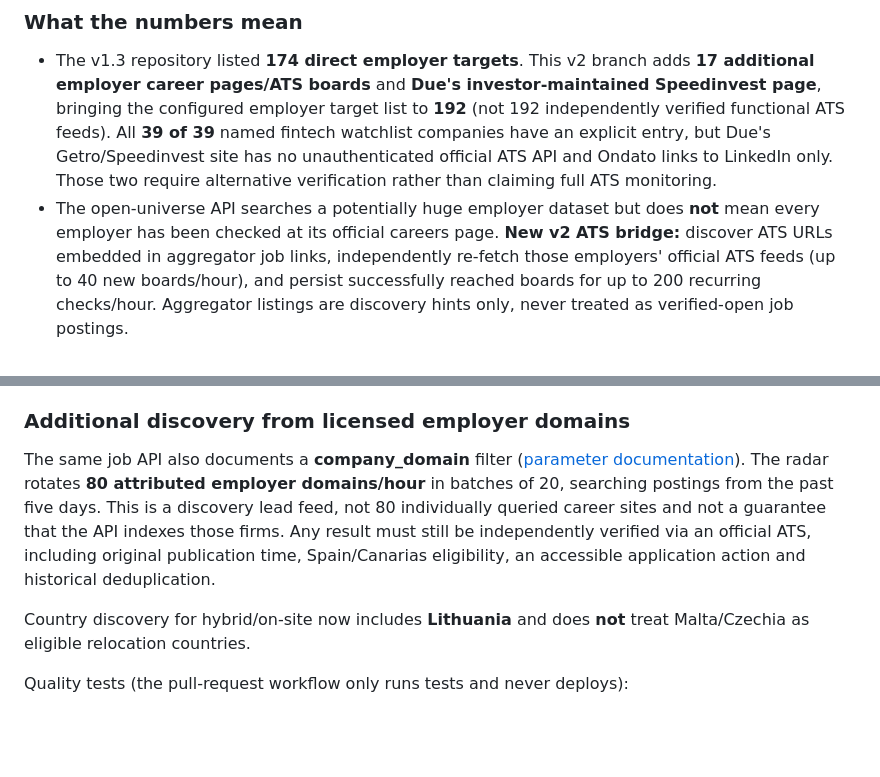
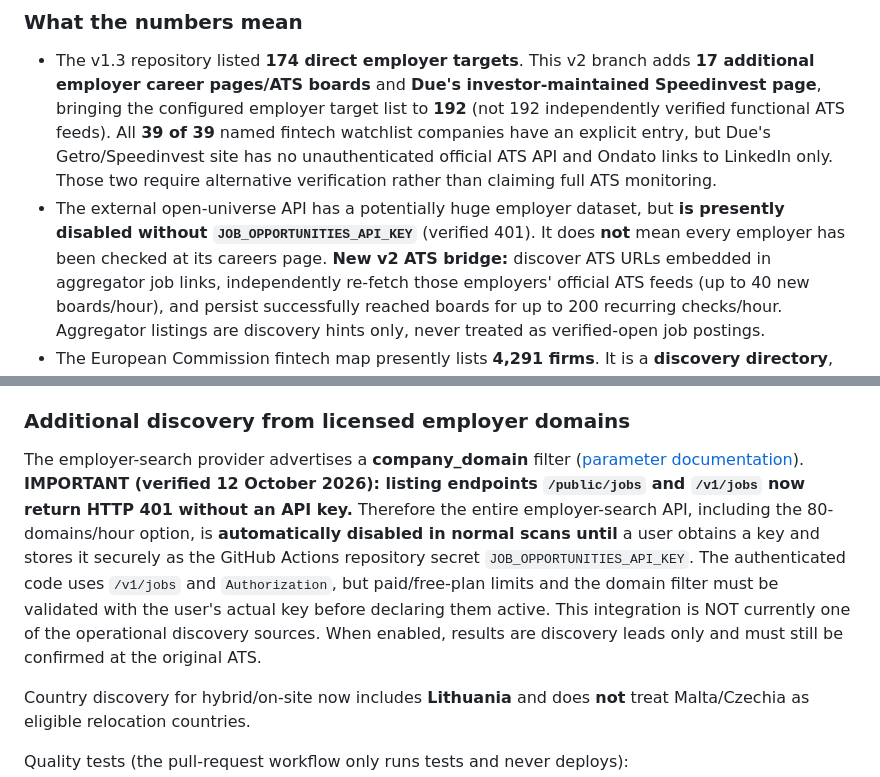
Before and after one commit to SamASGC/kyc-job-radar, a Markdown page: README.md, 2 parts joined by grey strips. Drawn GitHub-style; blank space fills up the shorter version.

Commit message:
docs(v2): disclose 401 API key block and mark 80-domain/hour feature optional, not active

```diff
--- a/README.md
+++ b/README.md
@@ -37,8 +37,9 @@ filler.
 ### What the numbers mean
 
 - The v1.3 repository listed **174 direct employer targets**. This v2 branch adds **17 additional employer career pages/ATS boards** and **Due's investor-maintained Speedinvest page**, bringing the configured employer target list to **192** (not 192 independently verified functional ATS feeds). All **39 of 39** named fintech watchlist companies have an explicit entry, but Due's Getro/Speedinvest site has no unauthenticated official ATS API and Ondato links to LinkedIn only. Those two require alternative verification rather than claiming full ATS monitoring.
-- The open-universe API searches a potentially huge employer dataset but does
-  **not** mean every employer has been checked at its official careers page.
+- The external open-universe API has a potentially huge employer dataset, but
+  **is presently disabled without `JOB_OPPORTUNITIES_API_KEY`** (verified 401).
+  It does **not** mean every employer has been checked at its careers page.
   **New v2 ATS bridge:** discover ATS URLs embedded in aggregator job links,
   independently re-fetch those employers' official ATS feeds (up to 40 new
   boards/hour), and persist successfully reached boards for up to 200
@@ -68,14 +69,19 @@ The original EU Digital Finance Platform map lists 4,291 fintech firms, but it i
 
 ### Additional discovery from licensed employer domains
 
-The same job API also documents a **company_domain** filter
+The employer-search provider advertises a **company_domain** filter
 ([parameter documentation](https://jobopportunitiesapi.org/docs/api/parameters)).
-The radar rotates **80 attributed employer domains/hour** in batches of 20,
-searching postings from the past five days. This is a discovery lead feed,
-not 80 individually queried career sites and not a guarantee that the API
-indexes those firms. Any result must still be independently verified via
-an official ATS, including original publication time, Spain/Canarias
-eligibility, an accessible application action and historical deduplication.
+**IMPORTANT (verified 12 October 2026): listing endpoints `/public/jobs`
+and `/v1/jobs` now return HTTP 401 without an API key.** Therefore the
+entire employer-search API, including the 80-domains/hour option, is
+**automatically disabled in normal scans until** a user obtains a key and
+stores it securely as the GitHub Actions repository secret
+`JOB_OPPORTUNITIES_API_KEY`. The authenticated code uses `/v1/jobs`
+and `Authorization`, but paid/free-plan limits and the domain filter
+must be validated with the user's actual key before declaring them active.
+This integration is NOT currently one of the operational discovery sources.
+When enabled, results are discovery leads only and must still be confirmed
+at the original ATS.
 
 Country discovery for hybrid/on-site now includes **Lithuania** and does
 **not** treat Malta/Czechia as eligible relocation countries.
```
